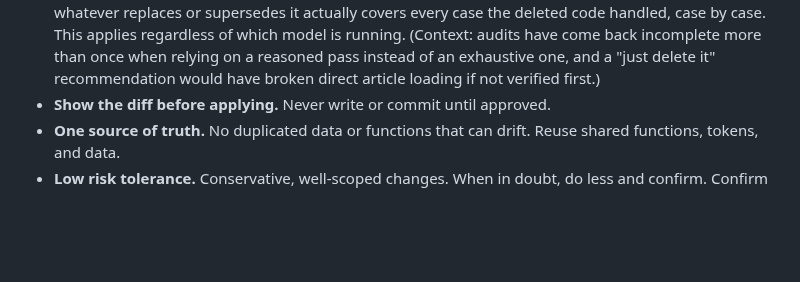
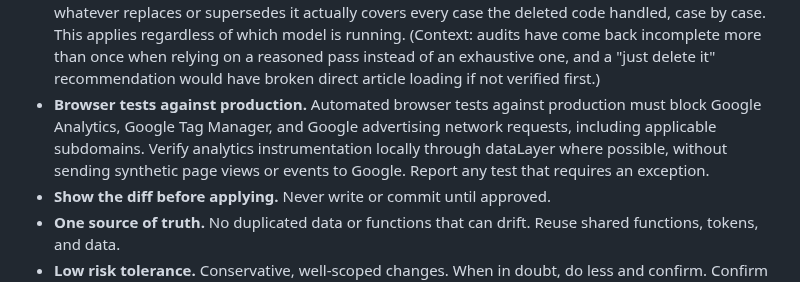
Before and after one commit to malcolm15/cyrillic-learner, a Markdown page: CLAUDE.md, the part around the change. Rendered like a GitHub page; blank space fills up the shorter version.

Commit message:
Batch 62: record the rule for browser tests against production
Batch 61's preview verification ran headless Chrome against the Deploy Preview
with nothing blocked, so about 31 page loads fetched Google's analytics and ad
scripts and could have sent page views and events to Google Analytics; whether
any were recorded was not checked. Later sessions in that batch blocked the
Google hosts and proved the instrumentation through dataLayer instead, which
worked without a single exception, and this makes that the standing rule rather
than something to remember.

The rule is added to the firm operating principles, beside exhaustive
verification, because it governs how verification is done rather than what the
site does.

Documentation only.

```diff
--- a/CLAUDE.md
+++ b/CLAUDE.md
@@ -32,6 +32,12 @@ Orientation for Claude Code (CC). Read this at the start of every session.
   once when relying on a reasoned pass instead of an exhaustive one, and a "just
   delete it" recommendation would have broken direct article loading if not
   verified first.)
+- **Browser tests against production.** Automated browser tests against
+  production must block Google Analytics, Google Tag Manager, and Google
+  advertising network requests, including applicable subdomains. Verify analytics
+  instrumentation locally through dataLayer where possible, without sending
+  synthetic page views or events to Google. Report any test that requires an
+  exception.
 - **Show the diff before applying.** Never write or commit until approved.
 - **One source of truth.** No duplicated data or functions that can drift. Reuse
   shared functions, tokens, and data.
```
